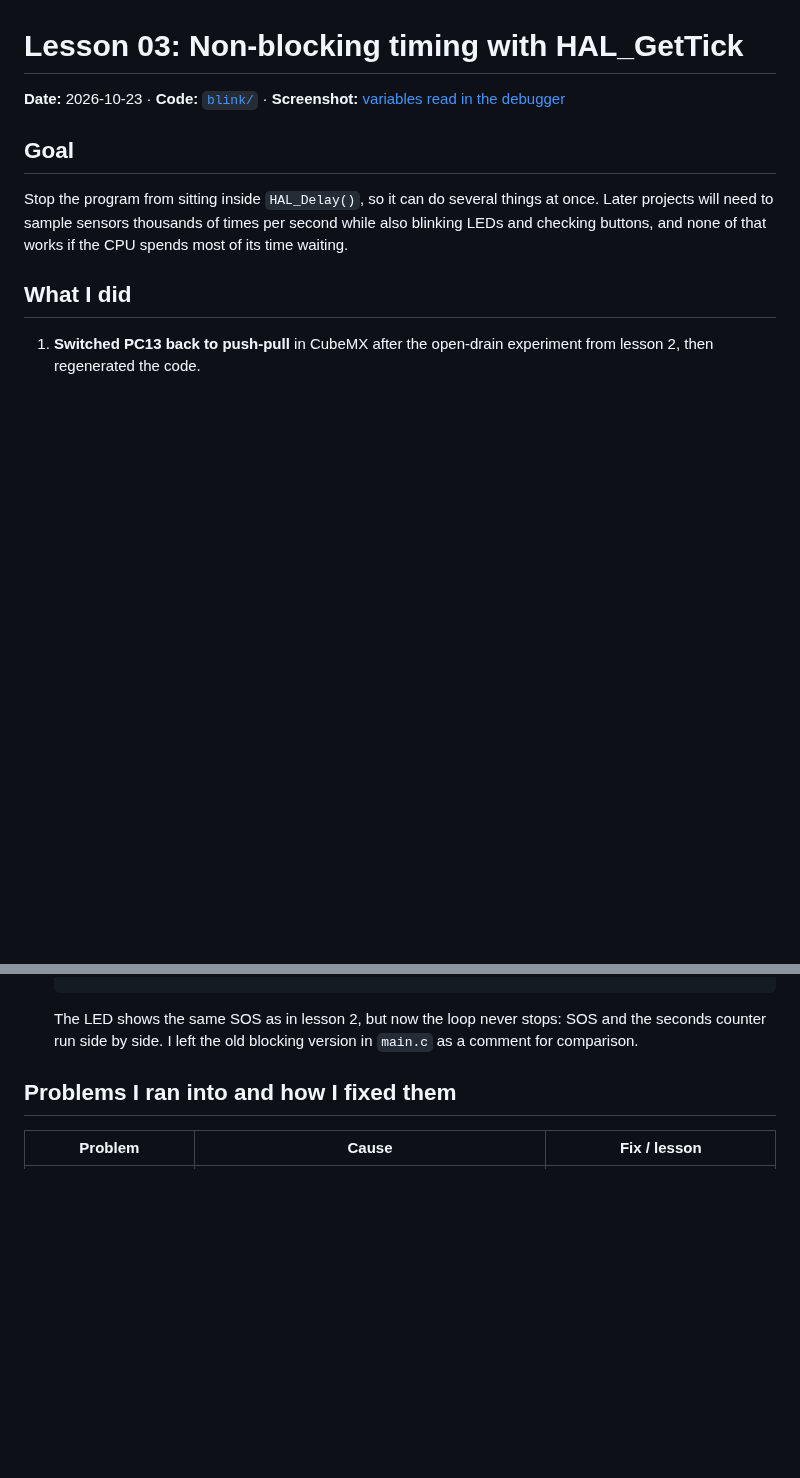
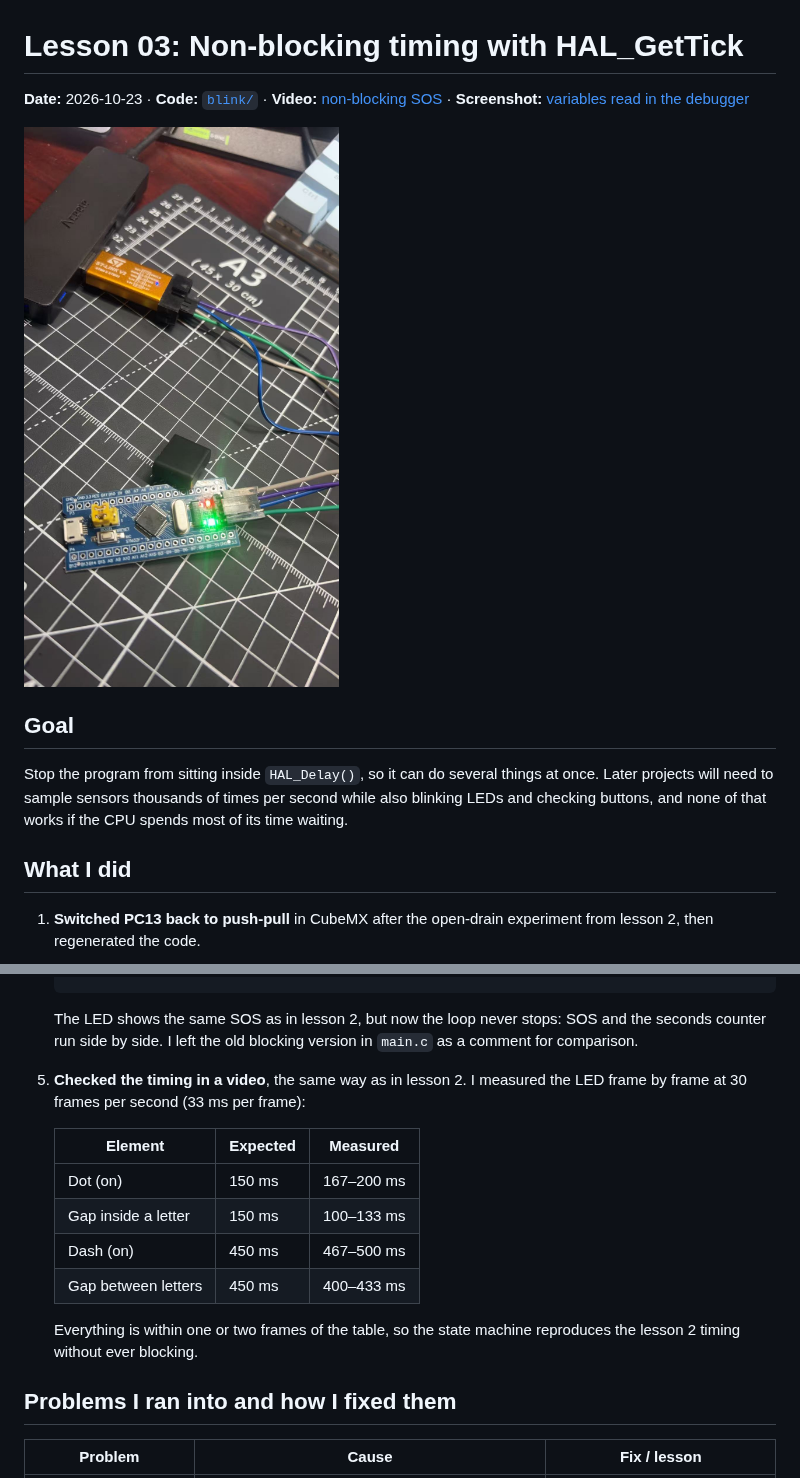
Before and after one commit to kevinlionel874/stm32-learning-log, a Markdown page: logs/lesson-03-gettick.md, 2 parts joined by grey strips. GitHub-like rendering; pictures changed too: media/lesson-03-board.jpg (added); blank space fills up the shorter version.

Commit message:
Lesson 03: add video and board photo, video timing check
Co-Authored-By: Claude Opus 5.5 <noreply@anthropic.com>

````diff
--- a/logs/lesson-03-gettick.md
+++ b/logs/lesson-03-gettick.md
@@ -1,6 +1,8 @@
 # Lesson 03: Non-blocking timing with HAL_GetTick
 
-**Date:** 2026-10-23 · **Code:** [`blink/`](../blink/) · **Screenshot:** [variables read in the debugger](../media/lesson-03-expressions.png)
+**Date:** 2026-10-23 · **Code:** [`blink/`](../blink/) · **Video:** [non-blocking SOS](../media/lesson-03-sos-nonblocking.mp4) · **Screenshot:** [variables read in the debugger](../media/lesson-03-expressions.png)
+
+![Blue Pill running the non-blocking SOS, connected to the ST-Link over SWD](../media/lesson-03-board.jpg)
 
 ## Goal
 
@@ -44,6 +46,16 @@ Stop the program from sitting inside `HAL_Delay()`, so it can do several things
    }
    ```
    The LED shows the same SOS as in lesson 2, but now the loop never stops: SOS and the seconds counter run side by side. I left the old blocking version in `main.c` as a comment for comparison.
+5. **Checked the timing in a video**, the same way as in lesson 2. I measured the LED frame by frame at 30 frames per second (33 ms per frame):
+
+   | Element | Expected | Measured |
+   |---|---|---|
+   | Dot (on) | 150 ms | 167–200 ms |
+   | Gap inside a letter | 150 ms | 100–133 ms |
+   | Dash (on) | 450 ms | 467–500 ms |
+   | Gap between letters | 450 ms | 400–433 ms |
+
+   Everything is within one or two frames of the table, so the state machine reproduces the lesson 2 timing without ever blocking.
 
 ## Problems I ran into and how I fixed them
 
````
Also changed, not shown: README.md (+1 -1 lines), 1 other file.
